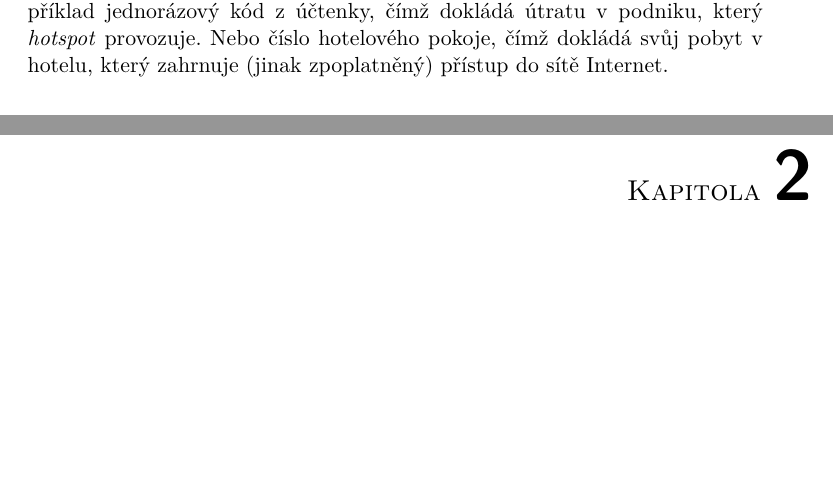
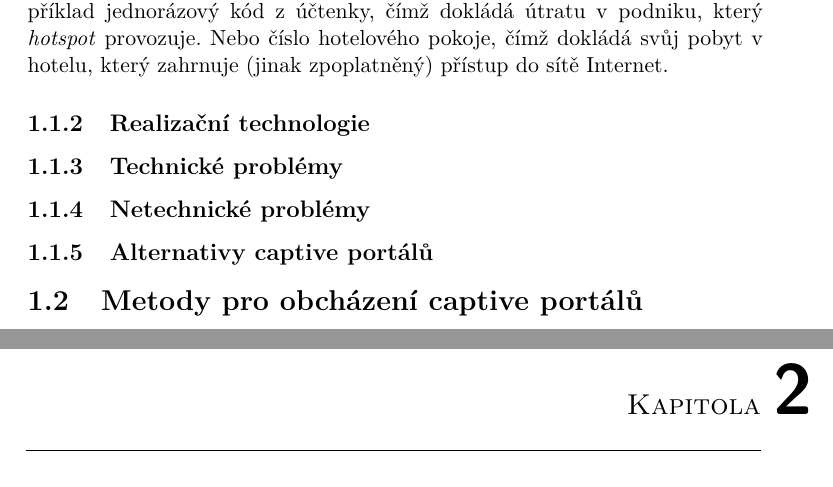
Before and after one commit to octaroot/CTU-FIT-MasterThesis, a LaTeX thesis (thesis/DP_Cernac_Martin_2018.tex): two parts of pages 20 and 21 of 35, joined at a grey line, cut so that both start at the same text, the shorter picture padded with empty space. Compiled offline with pdfLaTeX.

Commit message:
Restructure commens & add \subsections

```diff
--- a/thesis/DP_Cernac_Martin_2018.tex
+++ b/thesis/DP_Cernac_Martin_2018.tex
@@ -100,28 +103,63 @@ Alternativně uživatel může doložit své oprávnění pro přístup do sít
 
 
 
+\subsection{Realizační technologie}
+
+% jak captive portal funguje.
+% jak je mozne ho realizovat (DNS/L3 ICMP/preklad *:80 na muj server -- casto zarizeni po pripojeni zkusi nacist nejakou well-known URL ktera by mela vratit HTTP 204)
+
+\subsection{Technické problémy}
+
+% https
+% transaprency logs ??
+% technicke problemy. je potreba prohlizec
+%    ten ale spousta zarizeni proste nema (herni konzole Nintendo DS napr) -- resi se to \texttt{WISPr}-
+% User je casto identifikovan pouze MAC/IP kombem -> sniff -> spoof.
+% casto podvrhavane certifikaty, aby bylo mozne dostat uzivatle na loginpage.
+% MITM! jak takove siti mohu verit ??
+
+% obcas captive portal blokuje moc a OS nechape, ze je za captivem
+% tzn neotevre se normalni OS-native popup (nejaky prohlizec bez session)
+% ale clovek to musi udelat v normalnim prohlizeci .. possible data leaks
+
+% jak captive detekuje chrome-os/chromium
+% https://www.chromium.org/chromium-os/chromiumos-design-docs/network-portal-detection
+
+\subsection{Netechnické problémy}
+
+% podvrzene ssl certy uci uzivatele klikat na ``ano, ano, verim vsemu, hlavne at jede FB''.
+%
+% Nutnost splneni podminek pro pristup - napr. zadat email, pravdepodobne za ucelem SPAMovani.
+% Nekdy je nutne i shlednout videoreklamu ala youtube/iprima.
+% nekdy i vice invazivni a otravne veci
+% o tom uz jsem psal, tak jen strucne
+
+\subsection{Alternativy captive portálů}
+
+% jak se to da delat jinak - 802.1x kdyz uz mame ucty .. wifi treba v kavarne kdyz si neco dam, to si umim predstavit.
+% eduroam !! funguje naprosto v pohode! stejne vetsina captive protalu ma nekde v pozadi RADIUS
+% negativa - ne kazdy klient to podporuje .. ale je 2018, takovych uz neni mnoho
+
+% kdyz to nejde jinak, tak jak alespon lepe -- viz EFF article v sources/
+%   -- napr neblokovat detekci captive portalu (HTTP 204 responses obvykle (No Content) -- protoze pak OS vetsinou nabidne nejaky osekany browser, ve kterem se otevre login form, coz snizuje pst. nejakeho leaku dat.
 
 
+\section{Metody pro obcházení captive portálů}
+
+% alfa-omega - pro pristup ke captive portalu musim byt validnim ucatnikem site
+% tj musi fungovat DHCP (musim mit IP, musim zant GW), musi ``fungovat`` DNS
+% to je problem zejo, kdyz uz na siti jsem je mnohem tezsi snazit se me nejak omezit
+%
+% jak se to da obejit.
+% DNS tunely    DNSX, iodine (Ip Over DNS - atomic(I)=53 .. haha asociace)
+% ICMP tunely   ICMPX
+% VoIP SIP porty obcas otevrene
+% web caching proxy 3128.
+% mozna dokonce SSH 22?
+
+% cilem prace je vyuzit co nejvic technik a delat MUX trafficu
 
 
-
-%
-% co to je captive portal. jak je mozne ho realizovat (DNS/L3 ICMP/preklad *:80 na muj server -- casto zarizeni po pripojeni zkusi nacist nejakou well-known URL ktera by mela vratit HTTP 204)
-%
-% proc to mame. legislativa provozu hotspotu. lidi odslouhlasi podminky sluzby, kryju se tim ja jako provozovatel -- nabizim jim sluzbu, ktera neni sofrovana.
-% captive portal na dedikovane guest wifina: oddeleni guest trafficu, snazsi omezeni sirky pasma, data collection -- jaci lide se pripojuji na muj hotspot ... muzu napriklad nabidnou prihlaseni pres FB/jinou soc. sit.
-%
-% technicke problemy. je potreba prohlizec, ten ale spousta zarizeni proste nema (herni konzole Nintendo DS napr) -- resi se to \texttt{WISPr}. User je casto identifikovan pouze MAC/IP kombem -> sniff -> spoof.
-%
-% netechnicke problemy. podvrzene ssl certy uci uzivatele klikat na ``ano, ano, verim vsemu, hlavne at jede FB''.
-%
-% proc je to na nic. casto podvrhavane certifikaty, aby bylo mozne dostat uzivatle na loginpage. V podstate MITM! Nutnost zadat email, pravdepodobne za ucelem SPAMovani. Nekdy je nutne i shlednout videoreklamu ala youtube/iprima.
-%
-% jak se to da obejit. DNS/ICMP tunely, VoIP SIP porty obcas otevrene, web caching proxy 3128. mozna dokonce SSH 22?
-%
-% jak se to da delat jinak - 802.1x kdyz uz mame ucty .. wifi treba v kavarne kdyz si neco dam, to si umim predstavit.
-%
-% kdyz to nejde jinak, tak jak alespon lepe -- viz EFF article v sources/ -- napr neblokovat detekci captive portalu (HTTP 204 responses obvykle (No Content) -- protoze pak OS vetsinou nabidne nejaky osekany browser, ve kterem se otevre login form, coz snizuje pst. nejakeho leaku dat.
 
 % SSH spojeni, MUX (parsuje TCP stream a prenasi jen data po TCP(via SSH tunel)
 % pro muj ucel nepouzitelne, ale zajiamve
```
Also changed, not shown: thesis/DP_Cernac_Martin_2018.pdf, thesis/DP_Cernac_Martin_2018.tex (5 more changed lines).
